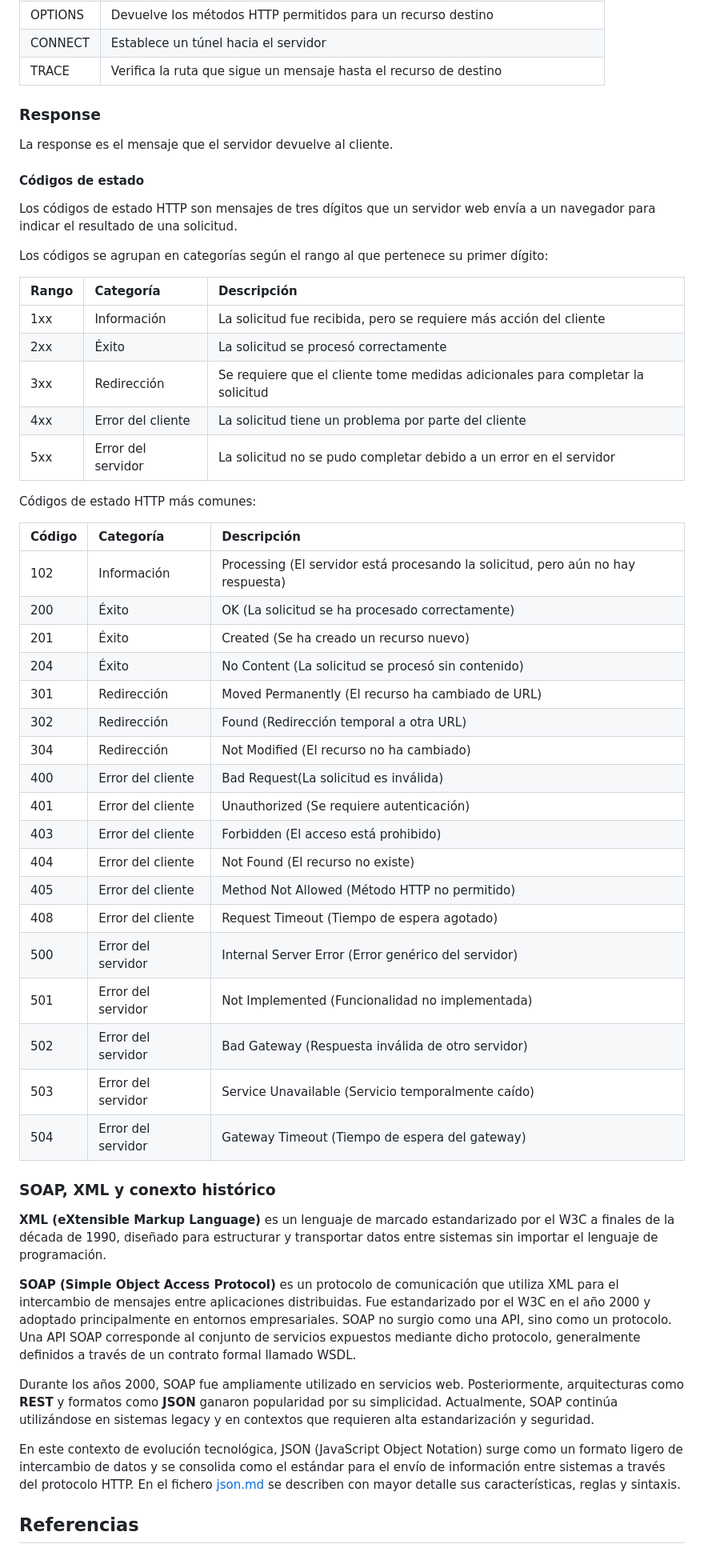
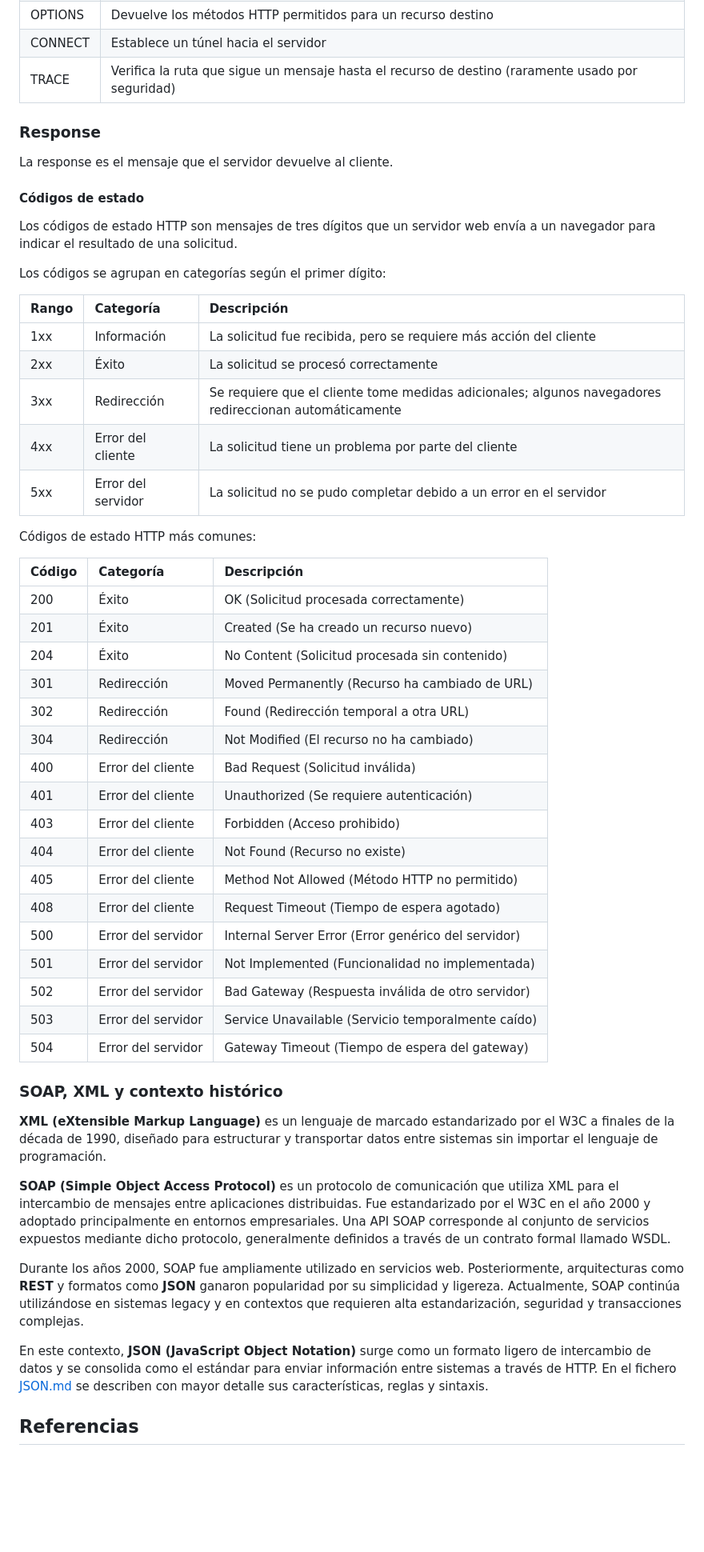
Before and after one commit to rene-nunez/kualilabs-backend-modulos, a Markdown page: modulo-2-fundamentos-backend-web/README.md, the part around one of its changes. Shown at 80% size. Rendered like a GitHub page; blank space fills up the shorter version.

Commit message:
docs(modulo-2): update README.md

```diff
--- a/modulo-2-fundamentos-backend-web/README.md
+++ b/modulo-2-fundamentos-backend-web/README.md
@@ -41,7 +39,7 @@ HTTP define un conjunto de métodos de solicitud para indicar el propósito de l
 |HEAD|Similar a GET, pero solo solicita los encabezados, sin un cuerpo de respuesta|
 |OPTIONS|Devuelve los métodos HTTP permitidos para un recurso destino|
 |CONNECT|Establece un túnel hacia el servidor|
-|TRACE|Verifica la ruta que sigue un mensaje hasta el recurso de destino|
+|TRACE|Verifica la ruta que sigue un mensaje hasta el recurso de destino (raramente usado por seguridad)|
 
 ### Response
 
@@ -51,13 +49,13 @@ La response es el mensaje que el servidor devuelve al cliente.
 
 Los códigos de estado HTTP son mensajes de tres dígitos que un servidor web envía a un navegador para indicar el resultado de una solicitud.
 
-Los códigos se agrupan en categorías según el rango al que pertenece su primer dígito:
+Los códigos se agrupan en categorías según el primer dígito:
 
 |Rango|Categoría|Descripción|
 |:---|:---|:---|
 |1xx|Información|La solicitud fue recibida, pero se requiere más acción del cliente|
 |2xx|Éxito|La solicitud se procesó correctamente|
-|3xx|Redirección|Se requiere que el cliente tome medidas adicionales para completar la solicitud|
+|3xx|Redirección|Se requiere que el cliente tome medidas adicionales; algunos navegadores redireccionan automáticamente|
 |4xx|Error del cliente|La solicitud tiene un problema por parte del cliente|
 |5xx|Error del servidor|La solicitud no se pudo completar debido a un error en el servidor|
 
@@ -65,17 +63,16 @@ Códigos de estado HTTP más comunes:
 
 |Código|Categoría|Descripción|
 |:---|:---|:---|
-|102|Información|Processing (El servidor está procesando la solicitud, pero aún no hay respuesta)|
-|200|Éxito|OK (La solicitud se ha procesado correctamente)|
+|200|Éxito|OK (Solicitud procesada correctamente)|
 |201|Éxito|Created (Se ha creado un recurso nuevo)|
-|204|Éxito|No Content (La solicitud se procesó sin contenido)|
-|301|Redirección|Moved Permanently (El recurso ha cambiado de URL)|
+|204|Éxito|No Content (Solicitud procesada sin contenido)|
+|301|Redirección|Moved Permanently (Recurso ha cambiado de URL)|
 |302|Redirección|Found (Redirección temporal a otra URL)|
 |304|Redirección|Not Modified (El recurso no ha cambiado)|
-|400|Error del cliente|Bad Request(La solicitud es inválida)|
+|400|Error del cliente|Bad Request (Solicitud inválida)|
 |401|Error del cliente|Unauthorized (Se requiere autenticación)|
-|403|Error del cliente|Forbidden (El acceso está prohibido)|
-|404|Error del cliente|Not Found (El recurso no existe)|
+|403|Error del cliente|Forbidden (Acceso prohibido)|
+|404|Error del cliente|Not Found (Recurso no existe)|
 |405|Error del cliente|Method Not Allowed (Método HTTP no permitido)|
 |408|Error del cliente|Request Timeout (Tiempo de espera agotado)|
 |500|Error del servidor|Internal Server Error (Error genérico del servidor)|
@@ -84,15 +81,15 @@ Códigos de estado HTTP más comunes:
 |503|Error del servidor|Service Unavailable (Servicio temporalmente caído)|
 |504|Error del servidor|Gateway Timeout (Tiempo de espera del gateway)|
 
-### SOAP, XML y conexto histórico
+### SOAP, XML y contexto histórico
 
 **XML (eXtensible Markup Language)** es un lenguaje de marcado estandarizado por el W3C a finales de la década de 1990, diseñado para estructurar y transportar datos entre sistemas sin importar el lenguaje de programación.
 
-**SOAP (Simple Object Access Protocol)** es un protocolo de comunicación que utiliza XML para el intercambio de mensajes entre aplicaciones distribuidas. Fue estandarizado por el W3C en el año 2000 y adoptado principalmente en entornos empresariales. SOAP no surgio como una API, sino como un protocolo. Una API SOAP corresponde al conjunto de servicios expuestos mediante dicho protocolo, generalmente definidos a través de un contrato formal llamado WSDL.
+**SOAP (Simple Object Access Protocol)** es un protocolo de comunicación que utiliza XML para el intercambio de mensajes entre aplicaciones distribuidas. Fue estandarizado por el W3C en el año 2000 y adoptado principalmente en entornos empresariales. Una API SOAP corresponde al conjunto de servicios expuestos mediante dicho protocolo, generalmente definidos a través de un contrato formal llamado WSDL.
 
-Durante los años 2000, SOAP fue ampliamente utilizado en servicios web. Posteriormente, arquitecturas como **REST** y formatos como **JSON** ganaron popularidad por su simplicidad. Actualmente, SOAP continúa utilizándose en sistemas legacy y en contextos que requieren alta estandarización y seguridad.
+Durante los años 2000, SOAP fue ampliamente utilizado en servicios web. Posteriormente, arquitecturas como **REST** y formatos como **JSON** ganaron popularidad por su simplicidad y ligereza. Actualmente, SOAP continúa utilizándose en sistemas legacy y en contextos que requieren alta estandarización, seguridad y transacciones complejas.
 
-En este contexto de evolución tecnológica, JSON (JavaScript Object Notation) surge como un formato ligero de intercambio de datos y se consolida como el estándar para el envío de información entre sistemas a través del protocolo HTTP. En el fichero [json.md](JSON.md) se describen con mayor detalle sus características, reglas y sintaxis.
+En este contexto, **JSON (JavaScript Object Notation)** surge como un formato ligero de intercambio de datos y se consolida como el estándar para enviar información entre sistemas a través de HTTP. En el fichero [JSON.md](JSON.md) se describen con mayor detalle sus características, reglas y sintaxis.
 
 ## Referencias
 
```
Also changed, not shown: other parts of modulo-2-fundamentos-backend-web/README.md (+2 -4 lines).
